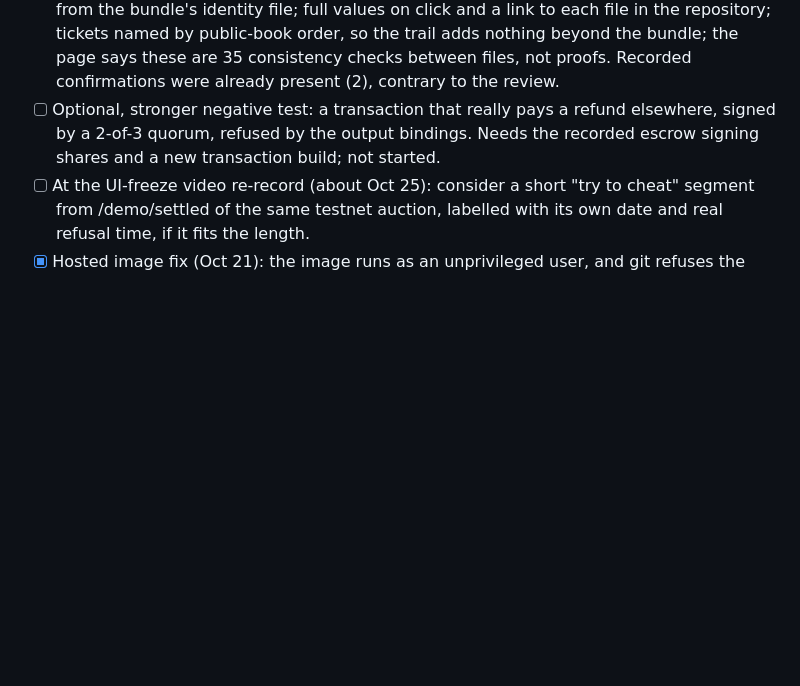
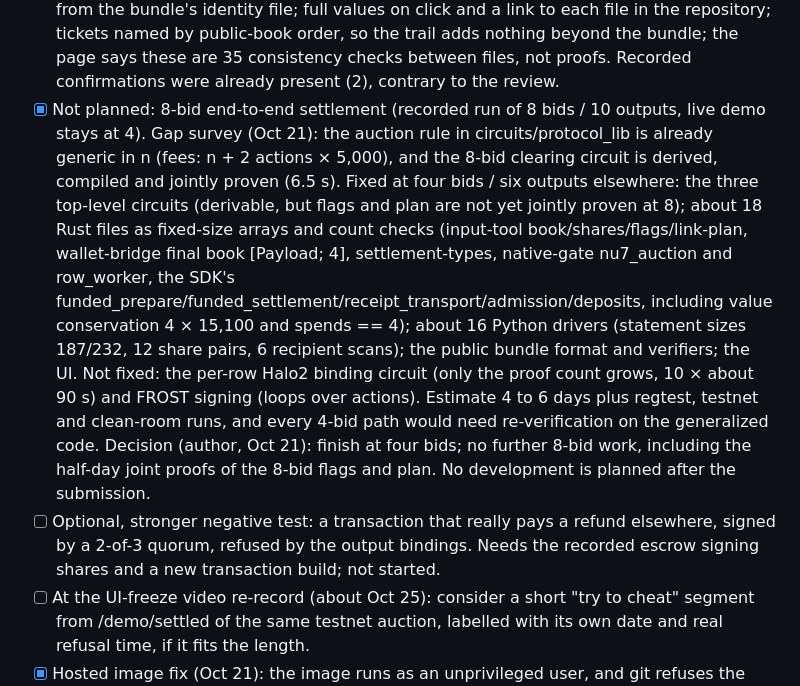
Before and after one commit to yugocabrio/darkcall, a Markdown page: TASKS.md, the part around the change. Drawn GitHub-style; blank space fills up the shorter version.

Commit message:
Finish at four bids, with the 8-bid gap survey on record

```diff
--- a/TASKS.md
+++ b/TASKS.md
@@ -100,6 +100,22 @@ Done:
       tickets named by public-book order, so the trail adds nothing beyond the bundle; the page
       says these are 35 consistency checks between files, not proofs. Recorded confirmations
       were already present (2), contrary to the review.
+- [x] Not planned: 8-bid end-to-end settlement (recorded run of 8 bids / 10 outputs,
+      live demo stays at 4). Gap survey (Oct 21): the auction rule in circuits/protocol_lib is
+      already generic in n (fees: n + 2 actions × 5,000), and the 8-bid clearing circuit is derived,
+      compiled and jointly proven (6.5 s). Fixed at four bids / six outputs elsewhere: the three
+      top-level circuits (derivable, but flags and plan are not yet jointly proven at 8); about 18
+      Rust files as fixed-size arrays and count checks (input-tool book/shares/flags/link-plan,
+      wallet-bridge final book [Payload; 4], settlement-types, native-gate nu7_auction and
+      row_worker, the SDK's funded_prepare/funded_settlement/receipt_transport/admission/deposits,
+      including value conservation 4 × 15,100 and spends == 4); about 16 Python drivers
+      (statement sizes 187/232, 12 share pairs, 6 recipient scans); the public bundle format and
+      verifiers; the UI. Not fixed: the per-row Halo2 binding circuit (only the proof count grows,
+      10 × about 90 s) and FROST signing (loops over actions). Estimate 4 to 6 days plus regtest,
+      testnet and clean-room runs, and every 4-bid path would need re-verification on the
+      generalized code. Decision (author, Oct 21): finish at four bids; no further 8-bid work,
+      including the half-day joint proofs of the 8-bid flags and plan. No development is planned
+      after the submission.
 - [ ] Optional, stronger negative test: a transaction that really pays a refund elsewhere,
       signed by a 2-of-3 quorum, refused by the output bindings. Needs the recorded escrow
       signing shares and a new transaction build; not started.
```
